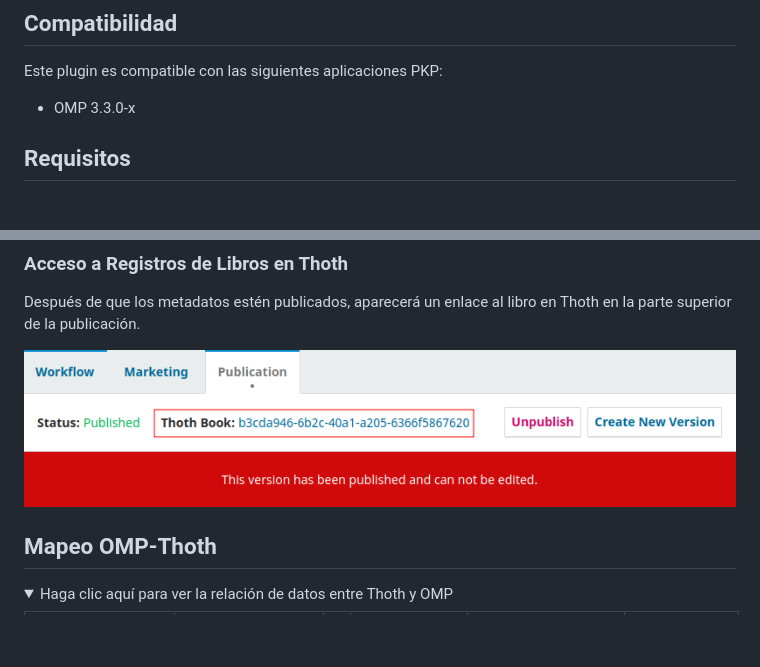
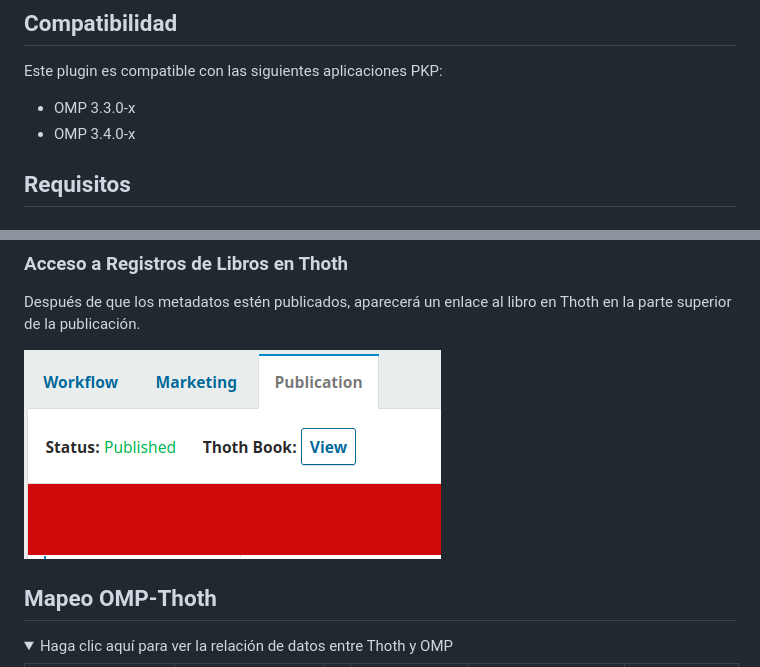
Before and after one commit to thoth-pub/thoth-omp-plugin, a Markdown page: docs/README-es.md, 2 parts joined by grey strips. GitHub-like rendering; pictures changed too: images/link.png; folded sections open; blank space fills up the shorter version.

```diff
--- a/docs/README-es.md
+++ b/docs/README-es.md
@@ -9,6 +9,7 @@ Integración en progreso de OMP y [Thoth](https://thoth.pub/) para la comunicaci
 Este plugin es compatible con las siguientes aplicaciones PKP:
 
 - OMP 3.3.0-x
+- OMP 3.4.0-x
 
 ## Requisitos
 
```
Also changed, not shown: README.md (+1 -0 lines), docs/README-pt_BR.md (+1 -0 lines).
